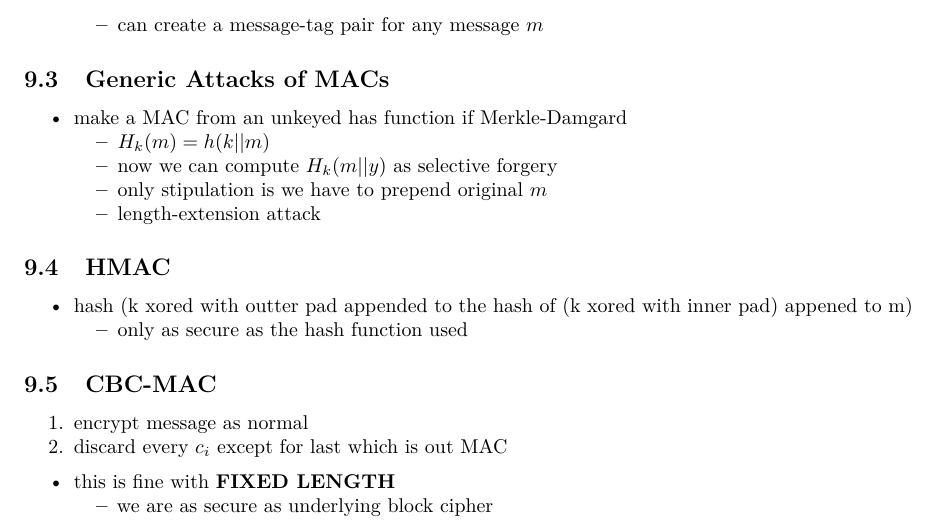
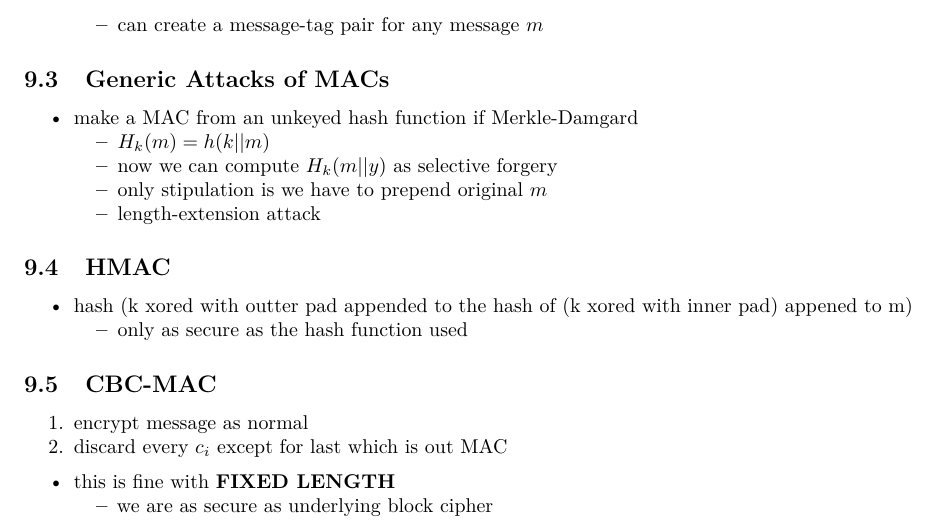
Before and after one commit to willfindlay/4109-midterm-practice, an R Markdown document (general/general-notes.rmd): part of page 8 of 9, cut so that both start at the same text. Rendered offline with R 4.5, knitr and Pandoc, then LaTeX, with nearby package versions; a font, style sheet, LaTeX package, included part or bibliography that could not be used is replaced or left out.

Commit message:
Update general-notes.rmd

```diff
--- a/general/general-notes.rmd
+++ b/general/general-notes.rmd
@@ -406,7 +406,7 @@ library(lubridate)
 
 ## Generic Attacks of MACs
 
-- make a MAC from an unkeyed has function if Merkle-Damgard
+- make a MAC from an unkeyed hash function if Merkle-Damgard
     -  $H_k(m) = h(k || m)$
     - now we can compute $H_k(m||y)$ as selective forgery
     - only stipulation is we have to prepend original $m$
```
